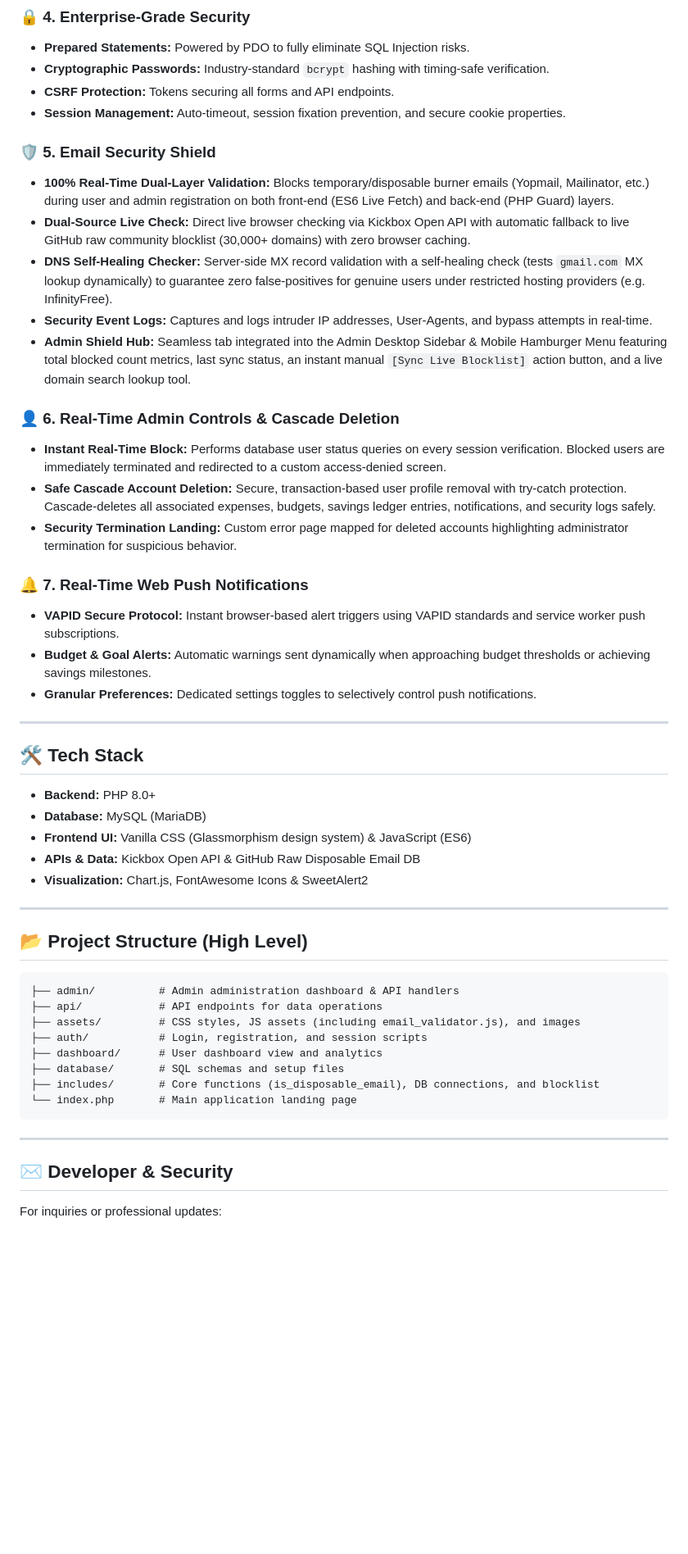
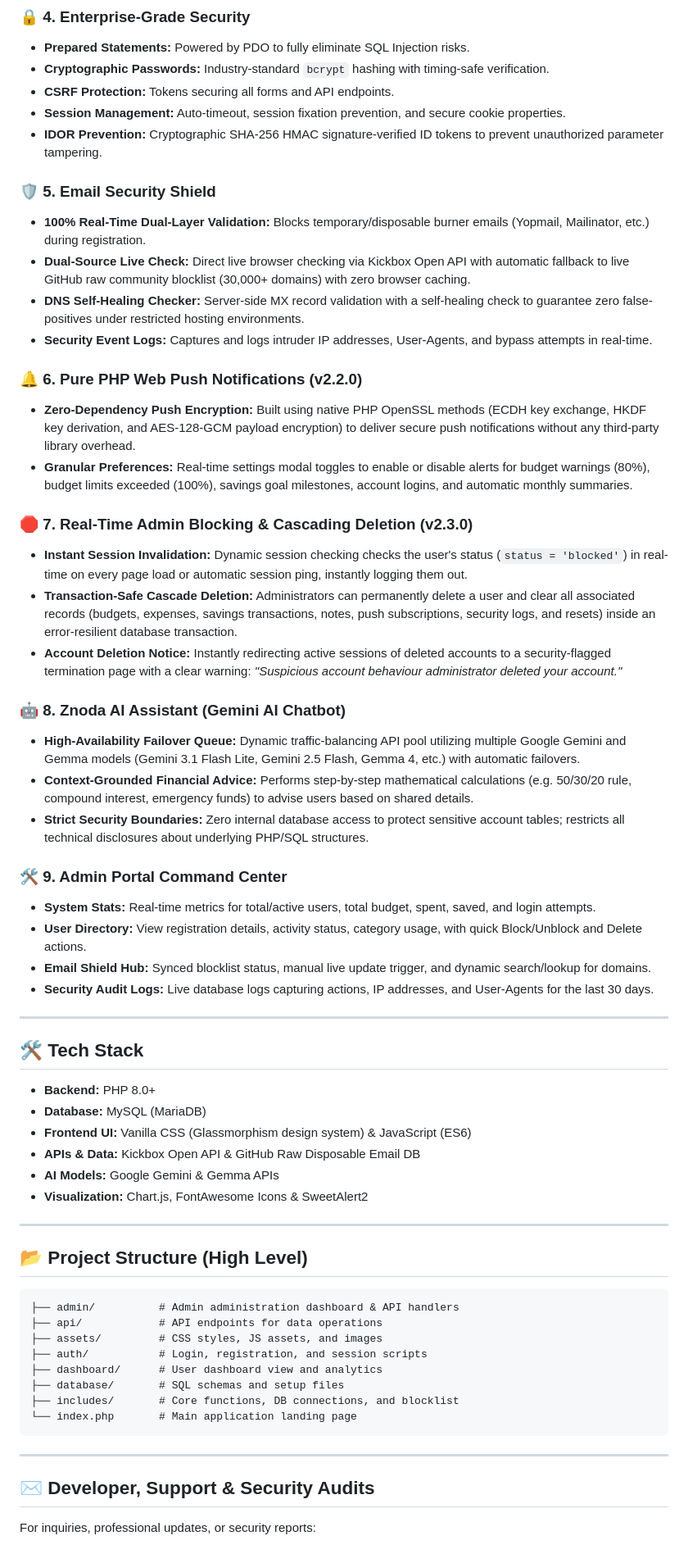
Before and after one commit to anankush/PROJECT-M, a Markdown page: README.md, the part around one of its changes. Shown at 82% size. Drawn GitHub-style; blank space fills up the shorter version.

Commit message:
docs: update README.md to v2.3.0, list new modules (AI assistant & Admin portal) and format Pentester badge

````diff
--- a/README.md
+++ b/README.md
@@ -38,23 +32,33 @@
 *   **Cryptographic Passwords:** Industry-standard `bcrypt` hashing with timing-safe verification.
 *   **CSRF Protection:** Tokens securing all forms and API endpoints.
 *   **Session Management:** Auto-timeout, session fixation prevention, and secure cookie properties.
+*   **IDOR Prevention:** Cryptographic SHA-256 HMAC signature-verified ID tokens to prevent unauthorized parameter tampering.
 
 ### 🛡️ 5. Email Security Shield
-*   **100% Real-Time Dual-Layer Validation:** Blocks temporary/disposable burner emails (Yopmail, Mailinator, etc.) during user and admin registration on both front-end (ES6 Live Fetch) and back-end (PHP Guard) layers.
+*   **100% Real-Time Dual-Layer Validation:** Blocks temporary/disposable burner emails (Yopmail, Mailinator, etc.) during registration.
 *   **Dual-Source Live Check:** Direct live browser checking via Kickbox Open API with automatic fallback to live GitHub raw community blocklist (30,000+ domains) with zero browser caching.
-*   **DNS Self-Healing Checker:** Server-side MX record validation with a self-healing check (tests `gmail.com` MX lookup dynamically) to guarantee zero false-positives for genuine users under restricted hosting providers (e.g. InfinityFree).
+*   **DNS Self-Healing Checker:** Server-side MX record validation with a self-healing check to guarantee zero false-positives under restricted hosting environments.
 *   **Security Event Logs:** Captures and logs intruder IP addresses, User-Agents, and bypass attempts in real-time.
-*   **Admin Shield Hub:** Seamless tab integrated into the Admin Desktop Sidebar & Mobile Hamburger Menu featuring total blocked count metrics, last sync status, an instant manual `[Sync Live Blocklist]` action button, and a live domain search lookup tool.
 
-### 👤 6. Real-Time Admin Controls & Cascade Deletion
-*   **Instant Real-Time Block:** Performs database user status queries on every session verification. Blocked users are immediately terminated and redirected to a custom access-denied screen.
-*   **Safe Cascade Account Deletion:** Secure, transaction-based user profile removal with try-catch protection. Cascade-deletes all associated expenses, budgets, savings ledger entries, notifications, and security logs safely.
-*   **Security Termination Landing:** Custom error page mapped for deleted accounts highlighting administrator termination for suspicious behavior.
+### 🔔 6. Pure PHP Web Push Notifications (v2.2.0)
+*   **Zero-Dependency Push Encryption:** Built using native PHP OpenSSL methods (ECDH key exchange, HKDF key derivation, and AES-128-GCM payload encryption) to deliver secure push notifications without any third-party library overhead.
+*   **Granular Preferences:** Real-time settings modal toggles to enable or disable alerts for budget warnings (80%), budget limits exceeded (100%), savings goal milestones, account logins, and automatic monthly summaries.
 
-### 🔔 7. Real-Time Web Push Notifications
-*   **VAPID Secure Protocol:** Instant browser-based alert triggers using VAPID standards and service worker push subscriptions.
-*   **Budget & Goal Alerts:** Automatic warnings sent dynamically when approaching budget thresholds or achieving savings milestones.
-*   **Granular Preferences:** Dedicated settings toggles to selectively control push notifications.
+### 🛑 7. Real-Time Admin Blocking & Cascading Deletion (v2.3.0)
+*   **Instant Session Invalidation:** Dynamic session checking checks the user's status (`status = 'blocked'`) in real-time on every page load or automatic session ping, instantly logging them out.
+*   **Transaction-Safe Cascade Deletion:** Administrators can permanently delete a user and clear all associated records (budgets, expenses, savings transactions, notes, push subscriptions, security logs, and resets) inside an error-resilient database transaction.
+*   **Account Deletion Notice:** Instantly redirecting active sessions of deleted accounts to a security-flagged termination page with a clear warning: *"Suspicious account behaviour administrator deleted your account."*
+
+### 🤖 8. Znoda AI Assistant (Gemini AI Chatbot)
+*   **High-Availability Failover Queue:** Dynamic traffic-balancing API pool utilizing multiple Google Gemini and Gemma models (Gemini 3.1 Flash Lite, Gemini 2.5 Flash, Gemma 4, etc.) with automatic failovers.
+*   **Context-Grounded Financial Advice:** Performs step-by-step mathematical calculations (e.g. 50/30/20 rule, compound interest, emergency funds) to advise users based on shared details.
+*   **Strict Security Boundaries:** Zero internal database access to protect sensitive account tables; restricts all technical disclosures about underlying PHP/SQL structures.
+
+### 🛠️ 9. Admin Portal Command Center
+*   **System Stats:** Real-time metrics for total/active users, total budget, spent, saved, and login attempts.
+*   **User Directory:** View registration details, activity status, category usage, with quick Block/Unblock and Delete actions.
+*   **Email Shield Hub:** Synced blocklist status, manual live update trigger, and dynamic search/lookup for domains.
+*   **Security Audit Logs:** Live database logs capturing actions, IP addresses, and User-Agents for the last 30 days.
 
 ---
 
@@ -64,6 +68,7 @@
 *   **Database:** MySQL (MariaDB)
 *   **Frontend UI:** Vanilla CSS (Glassmorphism design system) & JavaScript (ES6)
 *   **APIs & Data:** Kickbox Open API & GitHub Raw Disposable Email DB
+*   **AI Models:** Google Gemini & Gemma APIs
 *   **Visualization:** Chart.js, FontAwesome Icons & SweetAlert2
 
 ---
@@ -73,17 +78,17 @@
 ```text
 ├── admin/          # Admin administration dashboard & API handlers
 ├── api/            # API endpoints for data operations
-├── assets/         # CSS styles, JS assets (including email_validator.js), and images
+├── assets/         # CSS styles, JS assets, and images
 ├── auth/           # Login, registration, and session scripts
 ├── dashboard/      # User dashboard view and analytics
 ├── database/       # SQL schemas and setup files
-├── includes/       # Core functions (is_disposable_email), DB connections, and blocklist
+├── includes/       # Core functions, DB connections, and blocklist
 └── index.php       # Main application landing page
 ```
 
 ---
 
-## ✉️ Developer & Security
+## ✉️ Developer, Support & Security Audits
 
-For inquiries or professional updates:
+For inquiries, professional updates, or security reports:
 
````
Also changed, not shown: other parts of README.md (+10 -12 lines).
